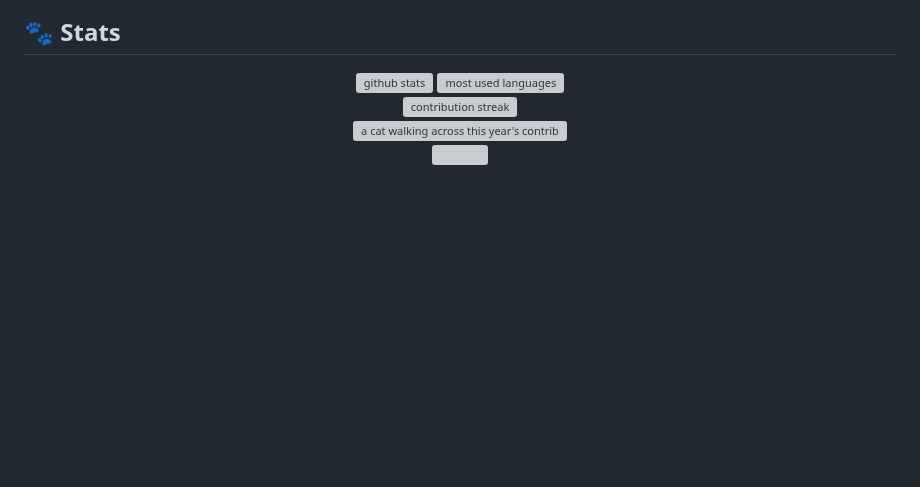
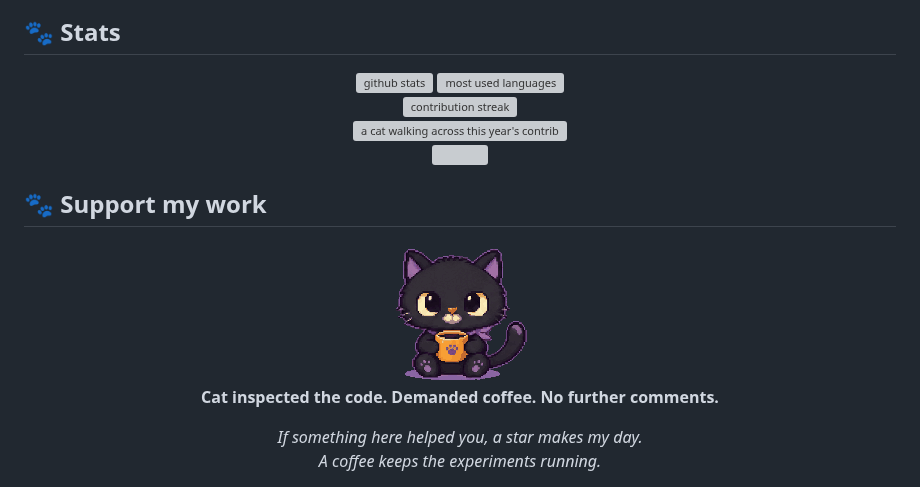
Before and after one commit to MadB0i/MadB0i, a Markdown page: README.md, the part around one of its changes. Drawn GitHub-style; pictures changed too: assets/support/coffee-cat.gif (added); blank space fills up the shorter version; grey boxes are pictures that could not be loaded.

Commit message:
feat: add animated cat support section

```diff
--- a/README.md
+++ b/README.md
@@ -180,3 +180,18 @@ Most of my projects start the same way: **"Wait... why doesn't this already exis
 
 <p align="center"><img src="./paw.svg" width="34" alt="" /></p>
 
+<!-- ══ support ══ -->
+
+## 🐾 Support my work
+
+<div align="center">
+
+<picture>
+  <source media="(prefers-reduced-motion: reduce)" srcset="./assets/support/coffee-cat.png" />
+  <img src="./assets/support/coffee-cat.gif" width="144" height="144" alt="A tiny graphite cat holding an amber coffee mug, blinking and swishing its tail as steam turns into a heart." />
+</picture>
+
+<p><b>Cat inspected the code. Demanded coffee. No further comments.</b></p>
+
+<p><i>If something here helped you, a star makes my day.<br/>A coffee keeps the experiments running.</i></p>
+
```
Also changed, not shown: other parts of README.md (+11 -0 lines), assets/support/coffee-cat.png (added), 3 other files.
